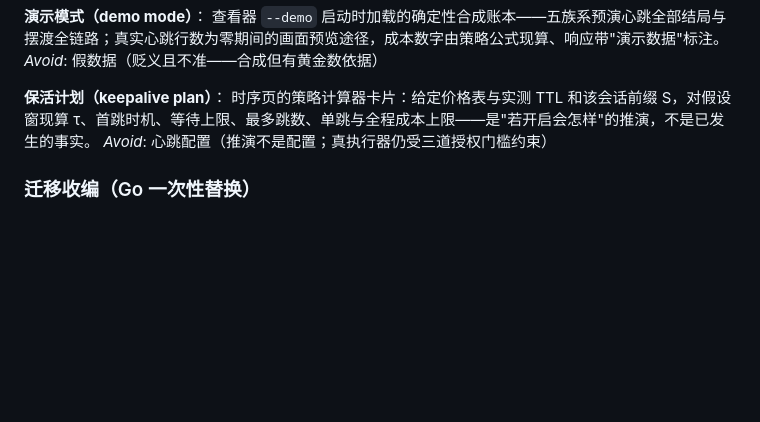
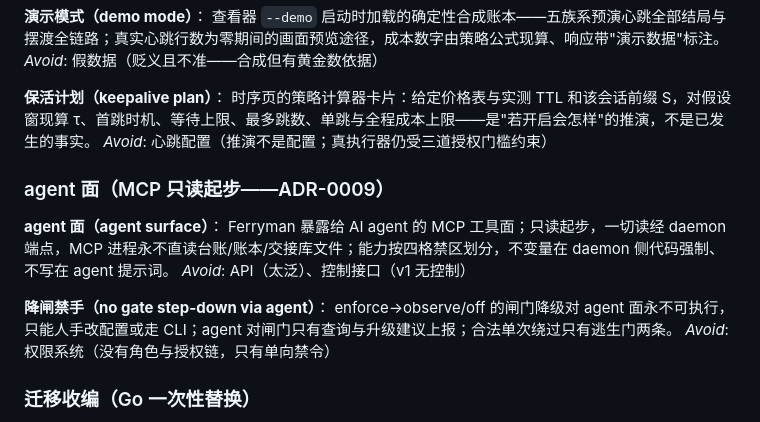
Before and after one commit to allanpk716/ferryman, a Markdown page: CONTEXT.md, the part around the change. Rendered like a GitHub page; blank space fills up the shorter version.

Commit message:
docs: ADR-0009 与 CONTEXT.md agent 面/降闸禁手词条——夜链20260920-110838 决策依据
agent 面：MCP 只读起步、四格禁区、降闸禁手、一切读经 daemon（用户三轮逐条确认）。

Co-Authored-By: Claude Opus 5 (1M context) <noreply@anthropic.com>

```diff
--- a/CONTEXT.md
+++ b/CONTEXT.md
@@ -236,6 +236,16 @@ _Avoid_: 假数据（贬义且不准——合成但有黄金数依据）
 时序页的策略计算器卡片：给定价格表与实测 TTL 和该会话前缀 S，对假设窗现算 τ、首跳时机、等待上限、最多跳数、单跳与全程成本上限——是"若开启会怎样"的推演，不是已发生的事实。
 _Avoid_: 心跳配置（推演不是配置；真执行器仍受三道授权门槛约束）
 
+### agent 面（MCP 只读起步——ADR-0009）
+
+**agent 面（agent surface）**：
+Ferryman 暴露给 AI agent 的 MCP 工具面；只读起步，一切读经 daemon 端点，MCP 进程永不直读台账/账本/交接库文件；能力按四格禁区划分，不变量在 daemon 侧代码强制、不写在 agent 提示词。
+_Avoid_: API（太泛）、控制接口（v1 无控制）
+
+**降闸禁手（no gate step-down via agent）**：
+enforce→observe/off 的闸门降级对 agent 面永不可执行，只能人手改配置或走 CLI；agent 对闸门只有查询与升级建议上报；合法单次绕过只有逃生门两条。
+_Avoid_: 权限系统（没有角色与授权链，只有单向禁令）
+
 ### 迁移收编（Go 一次性替换）
 
 **公式单源（formula single source）**：
```
Also changed, not shown: docs/adr/0009-agent-surface-mcp-readonly.md (added, +26 -0 lines).
